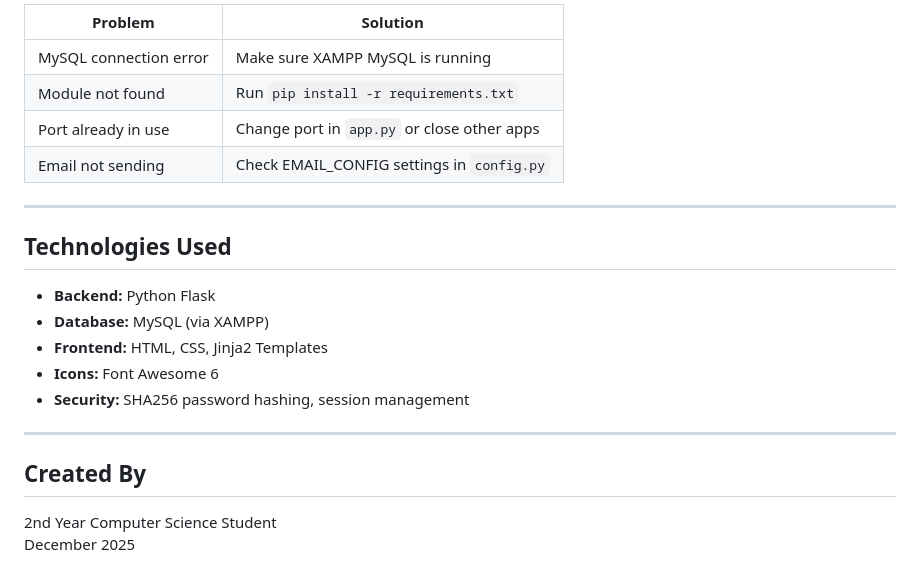
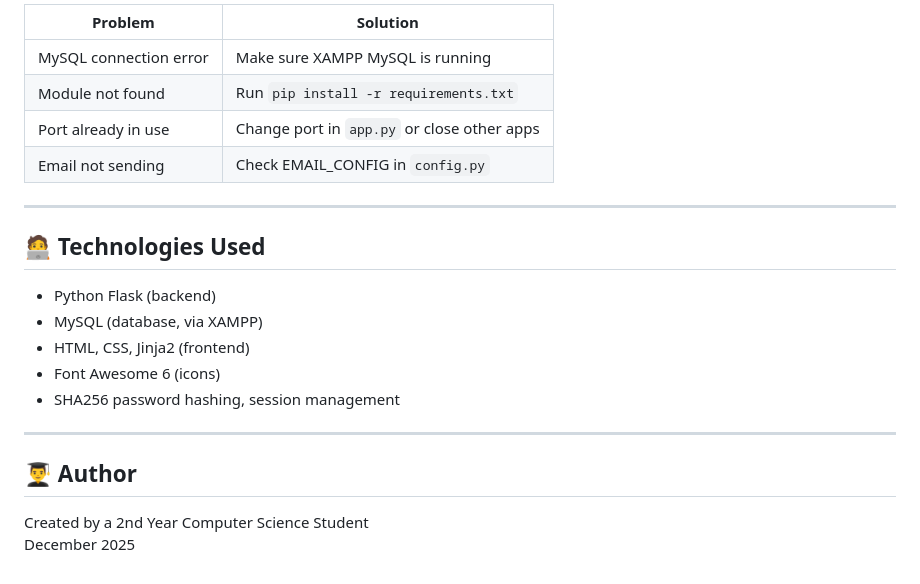
Before and after one commit to matrix505/flask_WEB_SYSTEM_client2, a Markdown page: README.md, the part around the change printed below. GitHub-like rendering.

```diff
--- a/README.md
+++ b/README.md
@@ -174,24 +167,24 @@ EMAIL_CONFIG = {
 
-| Problem | Solution |
-|---------|----------|
-| MySQL connection error | Make sure XAMPP MySQL is running |
-| Module not found | Run `pip install -r requirements.txt` |
-| Port already in use | Change port in `app.py` or close other apps |
-| Email not sending | Check EMAIL_CONFIG settings in `config.py` |
+| Problem                | Solution                                  |
+|------------------------|-------------------------------------------|
+| MySQL connection error | Make sure XAMPP MySQL is running          |
+| Module not found       | Run `pip install -r requirements.txt`     |
+| Port already in use    | Change port in `app.py` or close other apps|
+| Email not sending      | Check EMAIL_CONFIG in `config.py`         |
 
 ---
 
-## Technologies Used
+## 🧑‍💻 Technologies Used
 
-- **Backend:** Python Flask
-- **Database:** MySQL (via XAMPP)
-- **Frontend:** HTML, CSS, Jinja2 Templates
-- **Icons:** Font Awesome 6
-- **Security:** SHA256 password hashing, session management
+- Python Flask (backend)
+- MySQL (database, via XAMPP)
+- HTML, CSS, Jinja2 (frontend)
+- Font Awesome 6 (icons)
+- SHA256 password hashing, session management
 
 ---
 
-## Created By
+## 👨‍🎓 Author
 
-2nd Year Computer Science Student
+Created by a 2nd Year Computer Science Student
 December 2025
```
Also changed, not shown: other parts of README.md (+82 -89 lines).
